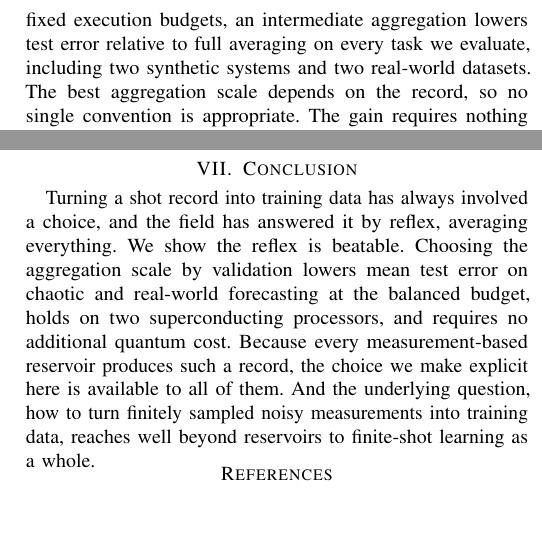
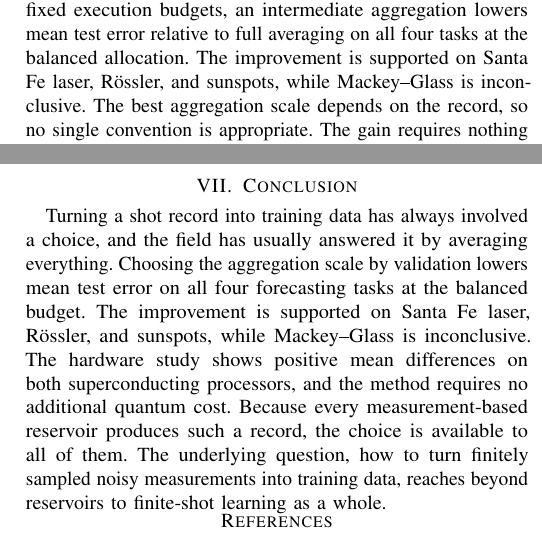
Before and after one commit to eybmits/adaptive-shot-aggregation, a LaTeX paper (paper/main.tex, which reads paper/sections/abstract.tex, paper/sections/conclusion.tex, paper/sections/introduction.tex): two parts of the columns of pages 2 and 6 of 6, joined at a grey line, cut so that both start at the same text, the shorter picture padded with empty space. The pictures show the PDF file output/pdf/quantum_shots_to_training_data.pdf that the author committed with the source.

Commit message:
Clarify strength of aggregation evidence

```diff
--- a/paper/sections/abstract.tex
+++ b/paper/sections/abstract.tex
@@ -6,3 +6,9 @@ Shot grouping partitions a fixed measurement record into disjoint groups and
 averages within each group, tuning smoothly between the two conventions with a
 single validated parameter and no additional quantum executions. We evaluate
 the method on chaotic synthetic benchmarks and on real-world data under strict
+execution budgets. At the balanced allocation, intermediate grouping lowers
+mean error across the evaluated tasks, with supported improvements on Santa Fe
+laser, R\"ossler, and sunspots. Matched controls show that the gain acts as
+correctly scaled regularization of the classical readout. Unmitigated runs on
+two superconducting processors show positive mean differences on every task.
+Shot grouping therefore offers a practical way to improve finite-shot quantum
--- a/paper/sections/conclusion.tex
+++ b/paper/sections/conclusion.tex
@@ -47,11 +47,12 @@ algorithm.
 \label{sec:conclusion}
 
 Turning a shot record into training data has always involved a choice, and the
-field has answered it by reflex, averaging everything. We show the reflex is
-beatable. Choosing the aggregation scale by validation lowers mean test error
-on chaotic and real-world forecasting at the balanced budget, holds on two
-superconducting processors, and requires no additional quantum cost. Because
-every measurement-based reservoir produces such a record, the choice we make
-explicit here is available to all of them. And the underlying question, how to
-turn finitely sampled noisy measurements into training data, reaches well beyond
+field has usually answered it by averaging everything. Choosing the aggregation
+scale by validation lowers mean test error on all four forecasting tasks at the
+balanced budget. The improvement is supported on Santa Fe laser, R\"ossler, and
+sunspots, while Mackey--Glass is inconclusive. The hardware study shows positive
+mean differences on both superconducting processors, and the method requires no
+additional quantum cost. Because every measurement-based reservoir produces such
+a record, the choice is available to all of them. The underlying question, how
+to turn finitely sampled noisy measurements into training data, reaches beyond
 reservoirs to finite-shot learning as a whole.
--- a/paper/sections/introduction.tex
+++ b/paper/sections/introduction.tex
@@ -54,11 +54,7 @@ the number of shots per averaged training view, slides smoothly from $k=1$
 \end{figure}
 
 The dial turns out to matter. Under one matched protocol and fixed execution
-budgets, an intermediate aggregation lowers test error relative to full
-averaging on every task we evaluate, including two synthetic systems and two
-real-world datasets. The best aggregation scale depends on the record, so no
-single convention is appropriate. The gain requires nothing quantum. Matched
-controls support a covariance-regularization explanation for the classical
-readout, supplied automatically by the record's own
-fluctuations. Because aggregation is classical post-processing, it costs no
-additional quantum executions and applies retroactively to any archived record.
+budgets, an intermediate aggregation lowers mean test error relative to full
+averaging on all four tasks at the balanced allocation. The improvement is
+supported on Santa Fe laser, R\"ossler, and sunspots, while Mackey--Glass is
+inconclusive. The best aggregation scale depends on the record, so no single
@@ -65,3 +65,4 @@ additional quantum executions and applies retroactively to any archived record.
+applies retroactively to any archived record.
 
 Our contribution is \emph{adaptive shot aggregation}. The number of shots per
 training view becomes a setting of the classical readout, selected by
```
Also changed, not shown: paper/sections/background.tex (+5 -5 lines), paper/sections/evaluation.tex (+0 -9 lines), output/pdf/quantum_shots_to_training_data.pdf, output/pdf/quantum_shots_to_training_data_anonymous.pdf, paper/sections/abstract.tex (5 more changed lines), paper/sections/introduction.tex (4 more changed lines), 1 other file.
